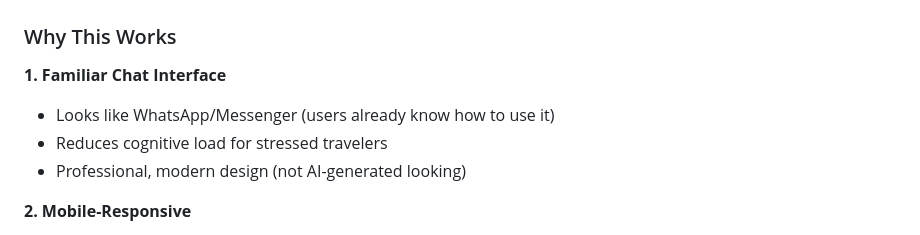
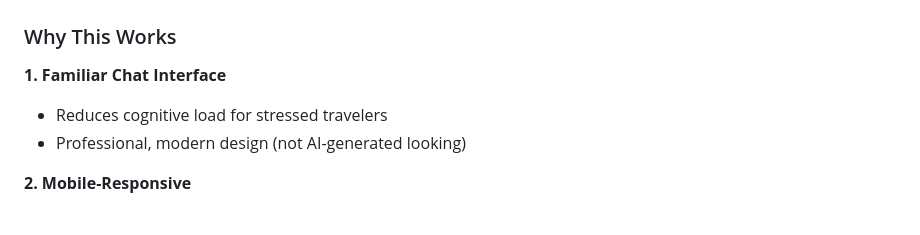
Before and after one commit to Vlad7945/iasi-smart-guide, a Markdown page: README.md, the part around the change. GitHub-like rendering.

Commit message:
Improved formatting

```diff
--- a/README.md
+++ b/README.md
@@ -177,7 +177,6 @@ The palace contains these types of rooms:
 ### Why This Works
 
 **1. Familiar Chat Interface**
-- Looks like WhatsApp/Messenger (users already know how to use it)
 - Reduces cognitive load for stressed travelers
 - Professional, modern design (not AI-generated looking)
 
```
